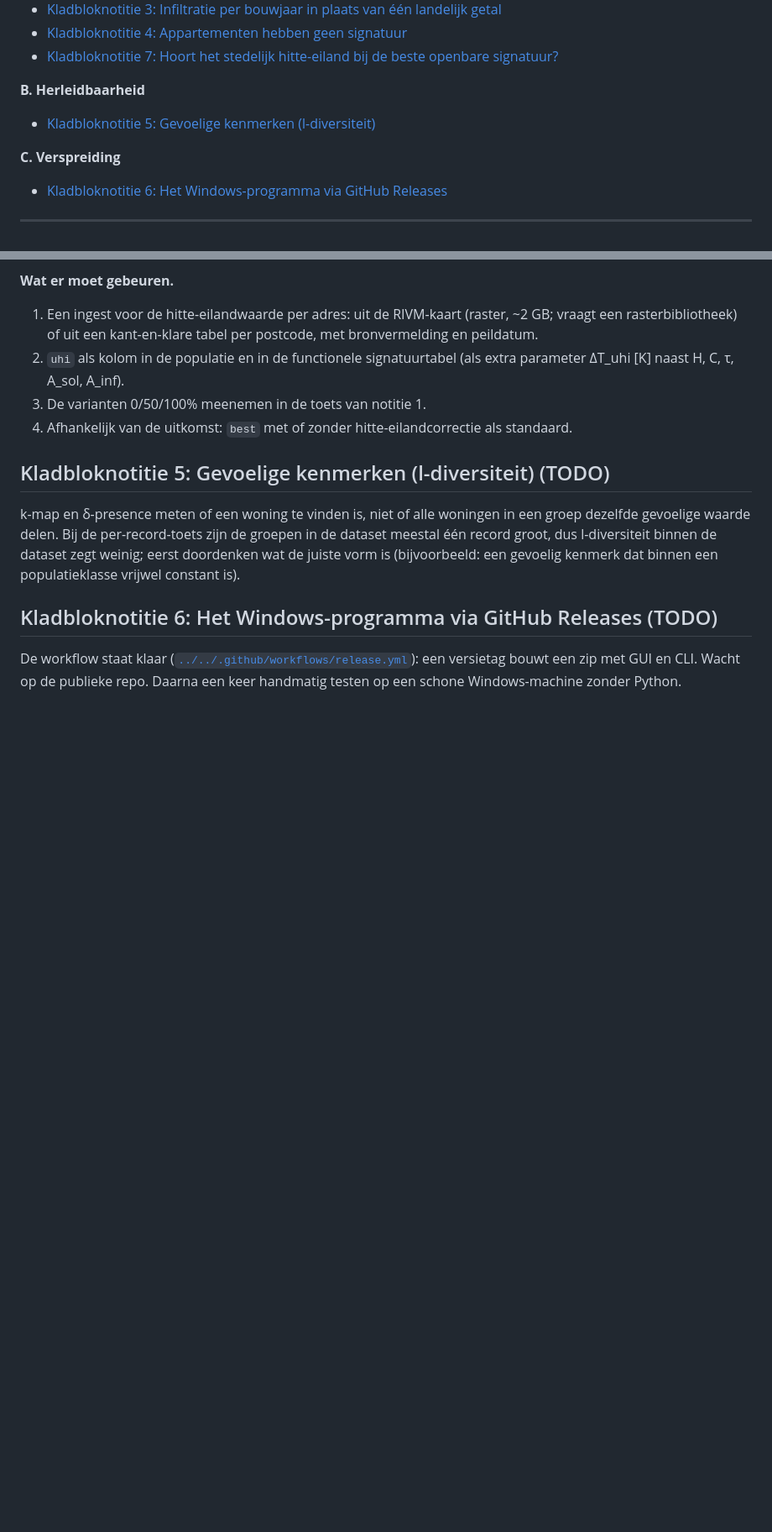
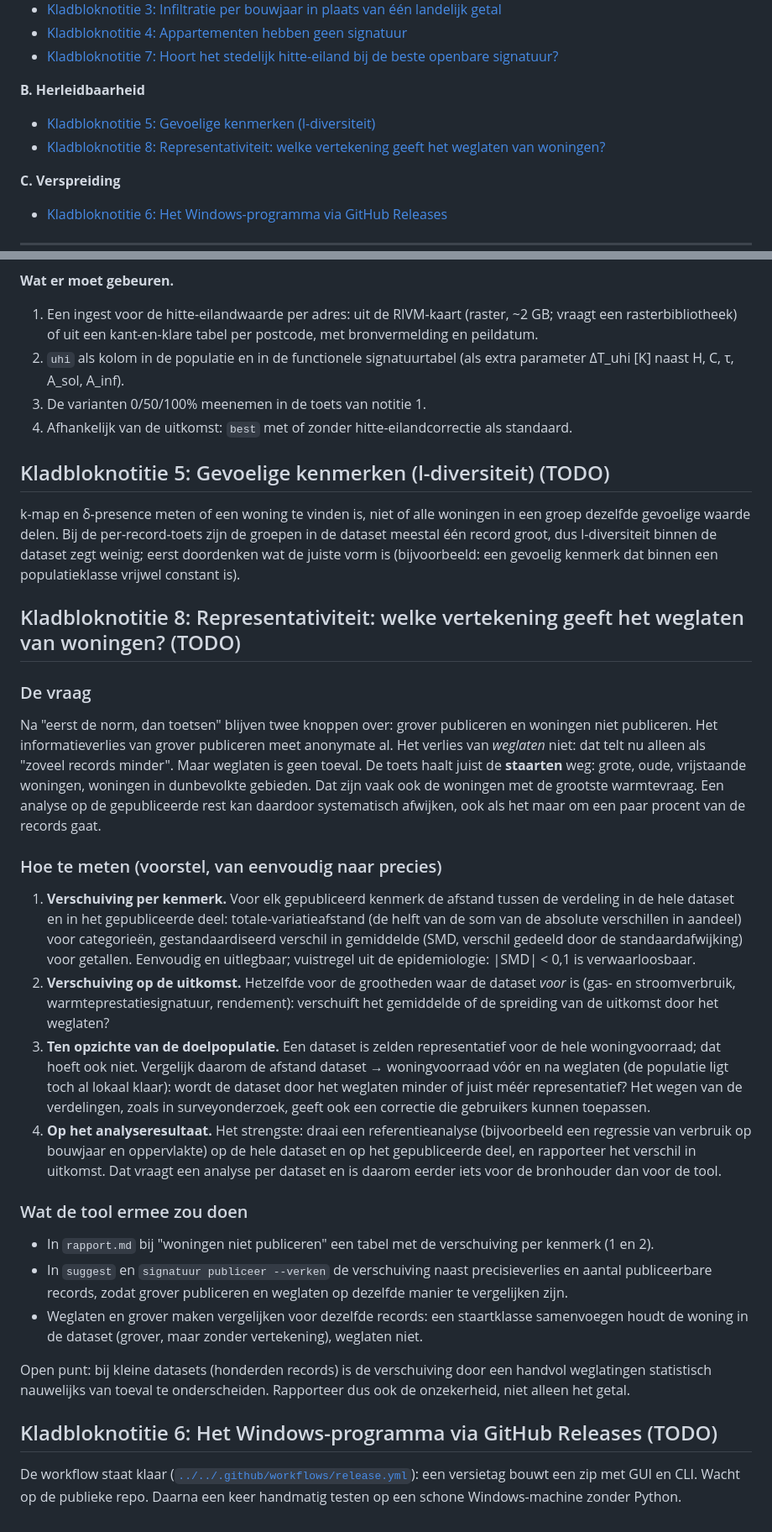
Before and after one commit to anonymate-nl/anonymate, a Markdown page: docs/werk/KLADBLOK.md, 2 parts joined by grey strips. Shown at 84% size. GitHub-like rendering; blank space fills up the shorter version.

Commit message:
Kladblok: notitie 8, welke vertekening geeft het weglaten van woningen?
Na "eerst de norm, dan toetsen" is weglaten een van de twee knoppen, maar de tool telt het nu
alleen als "zoveel records minder". De toets haalt juist de staarten weg (groot, oud, afgelegen),
dus het weglaten is niet willekeurig. De notitie stelt vier maten voor, van verschuiving per
kenmerk tot het effect op een referentieanalyse, en vraagt om een toevalsband erbij, omdat een
handvol weglatingen in een kleine dataset anders niet te beoordelen is.

Co-Authored-By: Claude Opus 5.5 <noreply@anthropic.com>
Claude-Session: https://claude.ai/code/session_01QRUPtADgdbmmHDF2NFWH3P

```diff
--- a/docs/werk/KLADBLOK.md
+++ b/docs/werk/KLADBLOK.md
@@ -19,6 +19,7 @@ dan kan het eruit.
 **B. Herleidbaarheid**
 
 - [Kladbloknotitie 5: Gevoelige kenmerken (l-diversiteit)](#kladbloknotitie-5-gevoelige-kenmerken-l-diversiteit-todo)
+- [Kladbloknotitie 8: Representativiteit: welke vertekening geeft het weglaten van woningen?](#kladbloknotitie-8-representativiteit-welke-vertekening-geeft-het-weglaten-van-woningen-todo)
 
 **C. Verspreiding**
 
@@ -164,6 +165,50 @@ gevoelige waarde delen. Bij de per-record-toets zijn de groepen in de dataset me
 groot, dus l-diversiteit binnen de dataset zegt weinig; eerst doordenken wat de juiste vorm is
 (bijvoorbeeld: een gevoelig kenmerk dat binnen een populatieklasse vrijwel constant is).
 
+## Kladbloknotitie 8: Representativiteit: welke vertekening geeft het weglaten van woningen? (TODO)
+
+### De vraag
+
+Na "eerst de norm, dan toetsen" blijven twee knoppen over: grover publiceren en woningen niet
+publiceren. Het informatieverlies van grover publiceren meet anonymate al. Het verlies van
+*weglaten* niet: dat telt nu alleen als "zoveel records minder". Maar weglaten is geen toeval. De
+toets haalt juist de **staarten** weg: grote, oude, vrijstaande woningen, woningen in dunbevolkte
+gebieden. Dat zijn vaak ook de woningen met de grootste warmtevraag. Een analyse op de
+gepubliceerde rest kan daardoor systematisch afwijken, ook als het maar om een paar procent van
+de records gaat.
+
+### Hoe te meten (voorstel, van eenvoudig naar precies)
+
+1. **Verschuiving per kenmerk.** Voor elk gepubliceerd kenmerk de afstand tussen de verdeling in
+   de hele dataset en in het gepubliceerde deel: totale-variatieafstand (de helft van de som van
+   de absolute verschillen in aandeel) voor categorieën, gestandaardiseerd verschil in gemiddelde
+   (SMD, verschil gedeeld door de standaardafwijking) voor getallen. Eenvoudig en uitlegbaar;
+   vuistregel uit de epidemiologie: |SMD| < 0,1 is verwaarloosbaar.
+2. **Verschuiving op de uitkomst.** Hetzelfde voor de grootheden waar de dataset *voor* is (gas-
+   en stroomverbruik, warmteprestatiesignatuur, rendement): verschuift het gemiddelde of de spreiding
+   van de uitkomst door het weglaten?
+3. **Ten opzichte van de doelpopulatie.** Een dataset is zelden representatief voor de hele
+   woningvoorraad; dat hoeft ook niet. Vergelijk daarom de afstand dataset → woningvoorraad vóór en
+   na weglaten (de populatie ligt toch al lokaal klaar): wordt de dataset door het weglaten
+   minder of juist méér representatief? Het wegen van de verdelingen, zoals in surveyonderzoek,
+   geeft ook een correctie die gebruikers kunnen toepassen.
+4. **Op het analyseresultaat.** Het strengste: draai een referentieanalyse (bijvoorbeeld een
+   regressie van verbruik op bouwjaar en oppervlakte) op de hele dataset en op het gepubliceerde
+   deel, en rapporteer het verschil in uitkomst. Dat vraagt een analyse per dataset en is daarom
+   eerder iets voor de bronhouder dan voor de tool.
+
+### Wat de tool ermee zou doen
+
+- In `rapport.md` bij "woningen niet publiceren" een tabel met de verschuiving per kenmerk (1 en 2).
+- In `suggest` en `signatuur publiceer --verken` de verschuiving naast precisieverlies en aantal
+  publiceerbare records, zodat grover publiceren en weglaten op dezelfde manier te vergelijken zijn.
+- Weglaten en grover maken vergelijken voor dezelfde records: een staartklasse samenvoegen houdt
+  de woning in de dataset (grover, maar zonder vertekening), weglaten niet.
+
+Open punt: bij kleine datasets (honderden records) is de verschuiving door een handvol weglatingen
+statistisch nauwelijks van toeval te onderscheiden. Rapporteer dus ook de onzekerheid, niet
+alleen het getal.
+
 ## Kladbloknotitie 6: Het Windows-programma via GitHub Releases (TODO)
 
 De workflow staat klaar ([`../../.github/workflows/release.yml`](../../.github/workflows/release.yml)):
```
